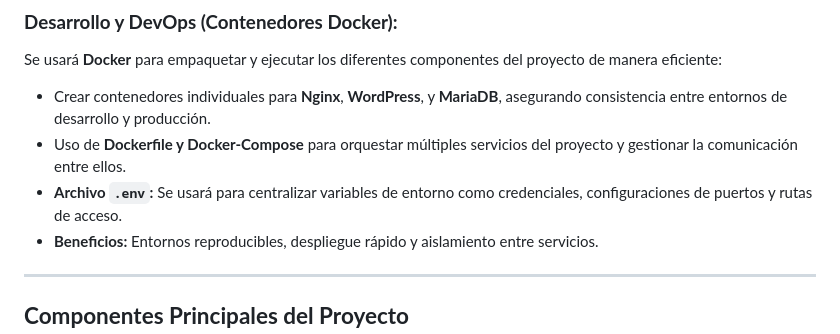
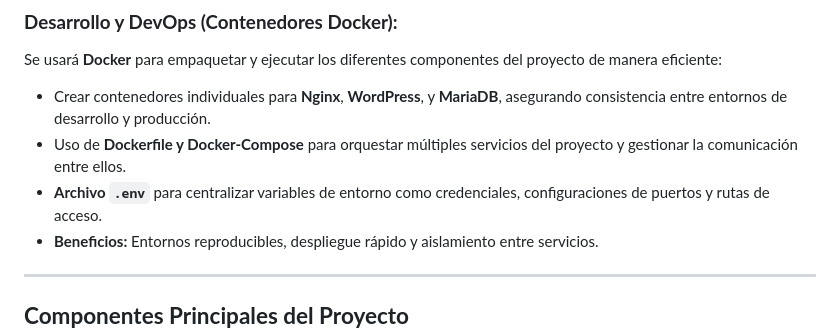
Before and after one commit to worksatschoolofengineering/bookzone, a Markdown page: README.md, the part around the change. Drawn GitHub-style.

```diff
--- a/README.md
+++ b/README.md
@@ -42,7 +42,7 @@ Desarrollar una plataforma de comercio electrónico especializada en libros, con
 Se usará **Docker** para empaquetar y ejecutar los diferentes componentes del proyecto de manera eficiente:
 - Crear contenedores individuales para **Nginx**, **WordPress**, y **MariaDB**, asegurando consistencia entre entornos de desarrollo y producción.
 - Uso de **Dockerfile y Docker-Compose** para orquestar múltiples servicios del proyecto y gestionar la comunicación entre ellos.
-- **Archivo `.env`:** Se usará para centralizar variables de entorno como credenciales, configuraciones de puertos y rutas de acceso.
+- **Archivo `.env`** para centralizar variables de entorno como credenciales, configuraciones de puertos y rutas de acceso.
 - **Beneficios:** Entornos reproducibles, despliegue rápido y aislamiento entre servicios.
 
 ---
```
